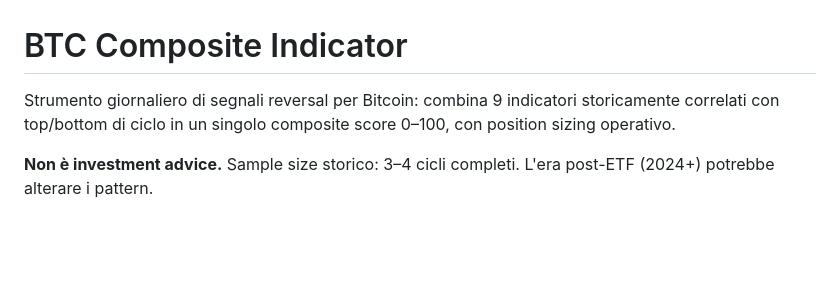
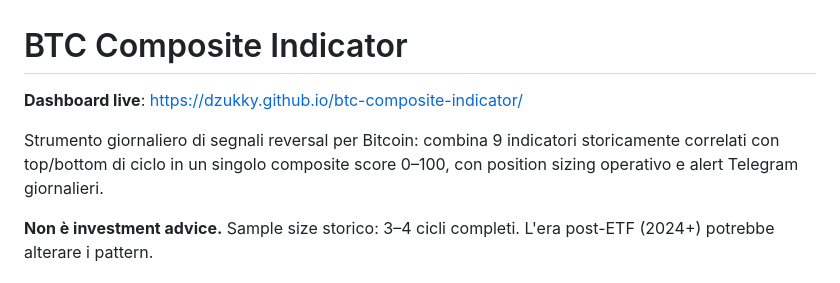
Before and after one commit to DZukky/btc-composite-indicator, a Markdown page: README.md, the part around the change. Rendered like a GitHub page; blank space fills up the shorter version.

Commit message:
README: link Pages dashboard live

```diff
--- a/README.md
+++ b/README.md
@@ -1,6 +1,8 @@
 # BTC Composite Indicator
 
-Strumento giornaliero di segnali reversal per Bitcoin: combina 9 indicatori storicamente correlati con top/bottom di ciclo in un singolo composite score 0–100, con position sizing operativo.
+**Dashboard live**: https://dzukky.github.io/btc-composite-indicator/
+
+Strumento giornaliero di segnali reversal per Bitcoin: combina 9 indicatori storicamente correlati con top/bottom di ciclo in un singolo composite score 0–100, con position sizing operativo e alert Telegram giornalieri.
 
 **Non è investment advice.** Sample size storico: 3–4 cicli completi. L'era post-ETF (2024+) potrebbe alterare i pattern.
 
```
